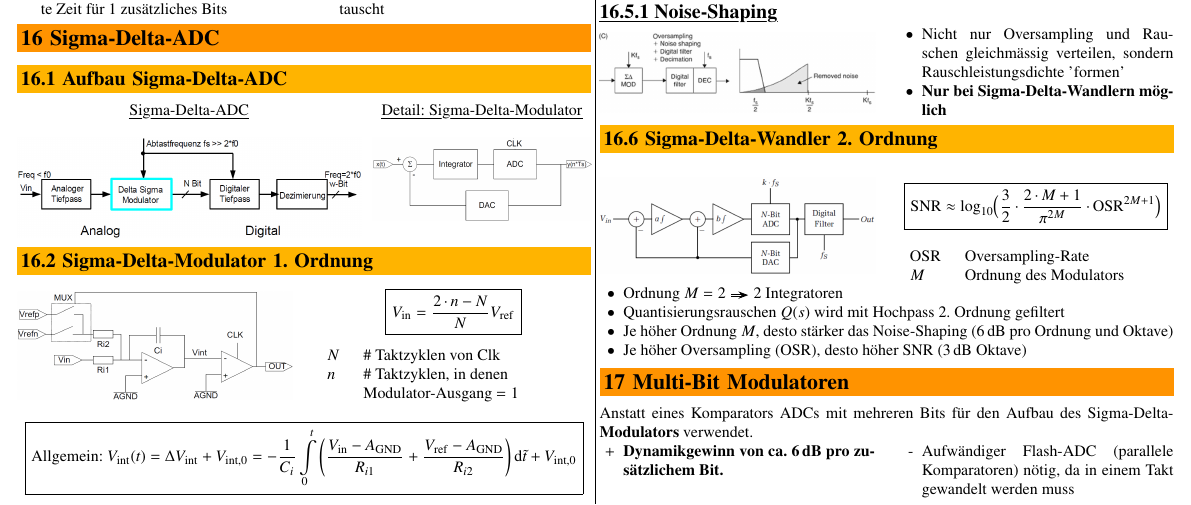
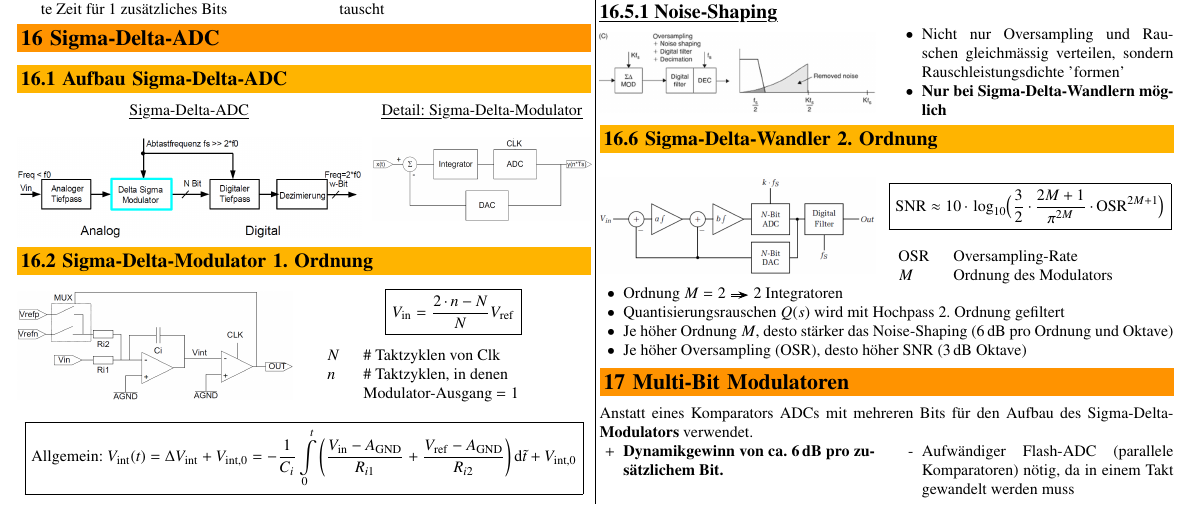
Before and after one commit to P4ntomime/elektronik-2, a LaTeX document (elektronik_2.tex, which reads sections/16_sigma_delta_adc.tex): part of page 9 of 13, cut so that both start at the same text. Compiled offline with pdfLaTeX.

Commit message:
16.1: corrected SNR formula

```diff
--- a/sections/16_sigma_delta_adc.tex
+++ b/sections/16_sigma_delta_adc.tex
@@ -167,8 +167,8 @@ $$ \boxed{ \text{Rauschleistung} = \text{Rauschleistungsdichte} * \text{Bandbrei
     \includegraphics[width=\columnwidth]{images/sigma-delta-wandler_ordnung_2.png}
 \end{minipage}
 \hfill
-\begin{minipage}[c]{0.48\columnwidth}
-    $$ \boxed{ \text{SNR} \approx \log_{10} \Bigl( \frac{3}{2} \cdot \frac{2 \cdot M + 1}{\pi^{2M}} \cdot \text{OSR}^{2M+1} \Bigr) } $$
+\begin{minipage}[c]{0.5\columnwidth}
+    $$ \boxed{ \text{SNR} \approx 10 \cdot \log_{10} \Bigl( \frac{3}{2} \cdot \frac{2 M + 1}{\pi^{2M}} \cdot \text{OSR}^{2M+1} \Bigr) } $$
     \begin{tabular}{ll}
         OSR & Oversampling-Rate \\
         $M$ & Ordnung des Modulators
```
